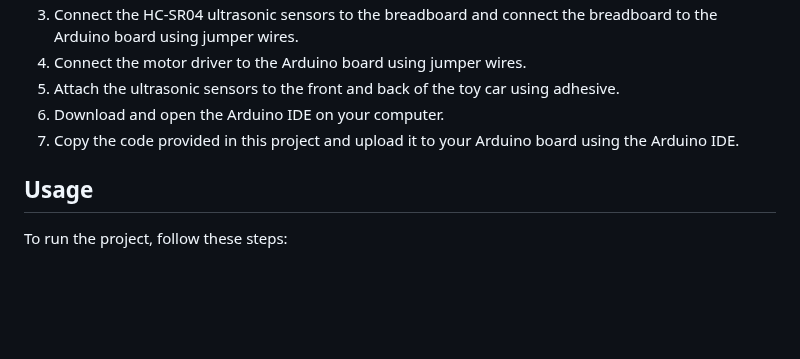
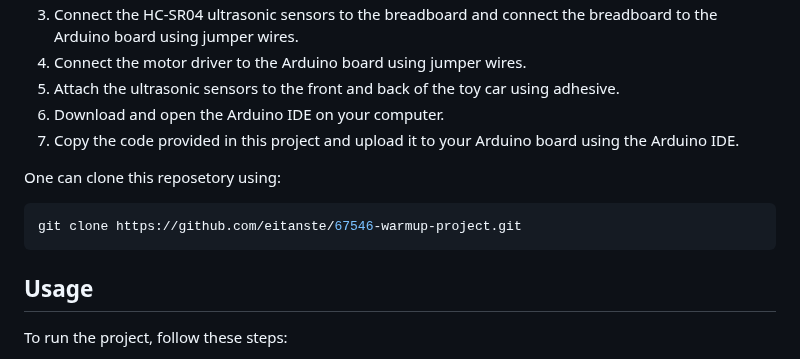
Before and after one commit to eitanste/67546-warmup-project, a Markdown page: README.md, the part around the change. Rendered like a GitHub page; blank space fills up the shorter version.

````diff
--- a/README.md
+++ b/README.md
@@ -30,6 +30,11 @@ To install the project, follow these steps:
 6. Download and open the Arduino IDE on your computer.
 7. Copy the code provided in this project and upload it to your Arduino board using the Arduino IDE.
 
+One can clone this reposetory using:
+```bash
+git clone https://github.com/eitanste/67546-warmup-project.git
+```
+
 
 ## Usage
 To run the project, follow these steps:
````
